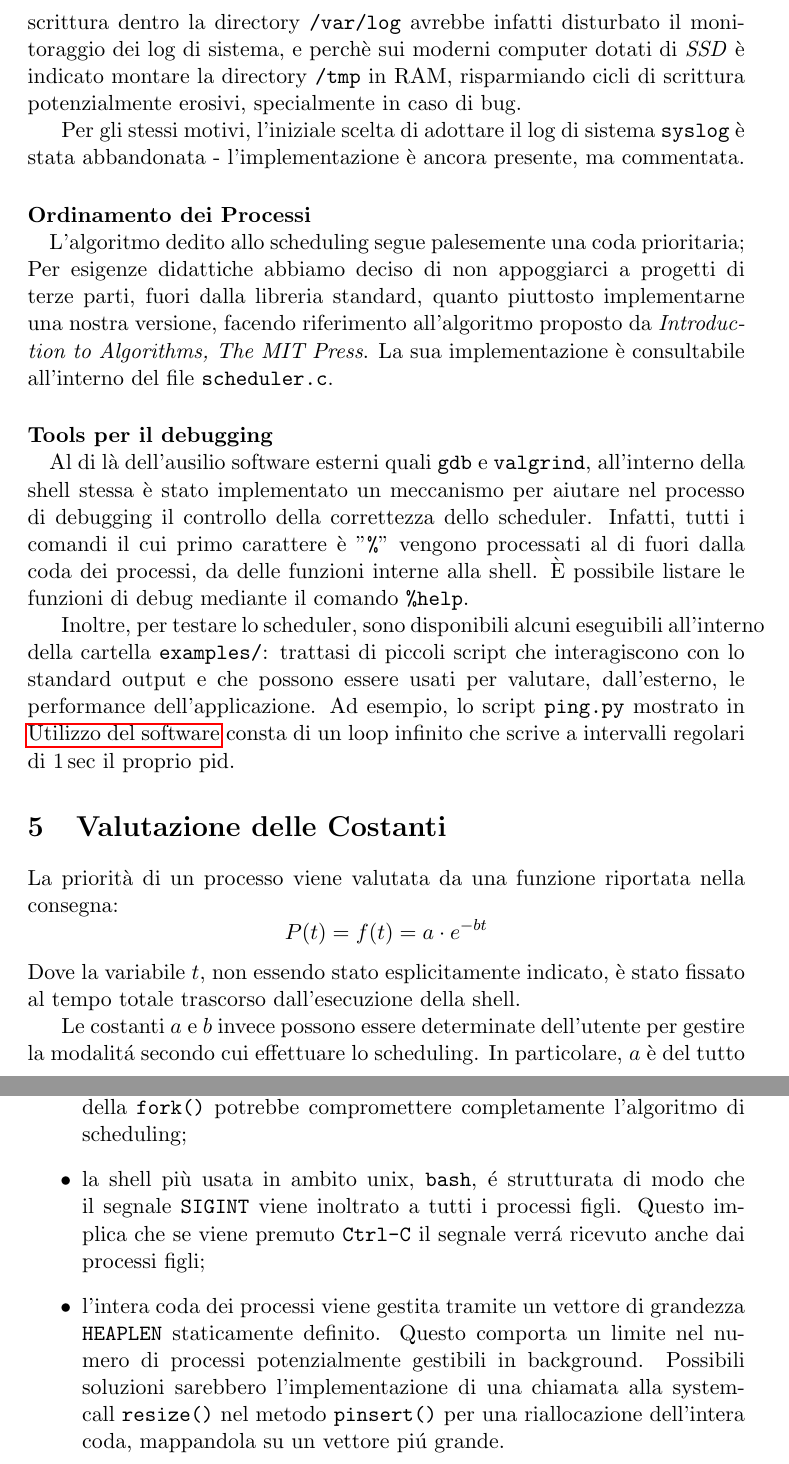
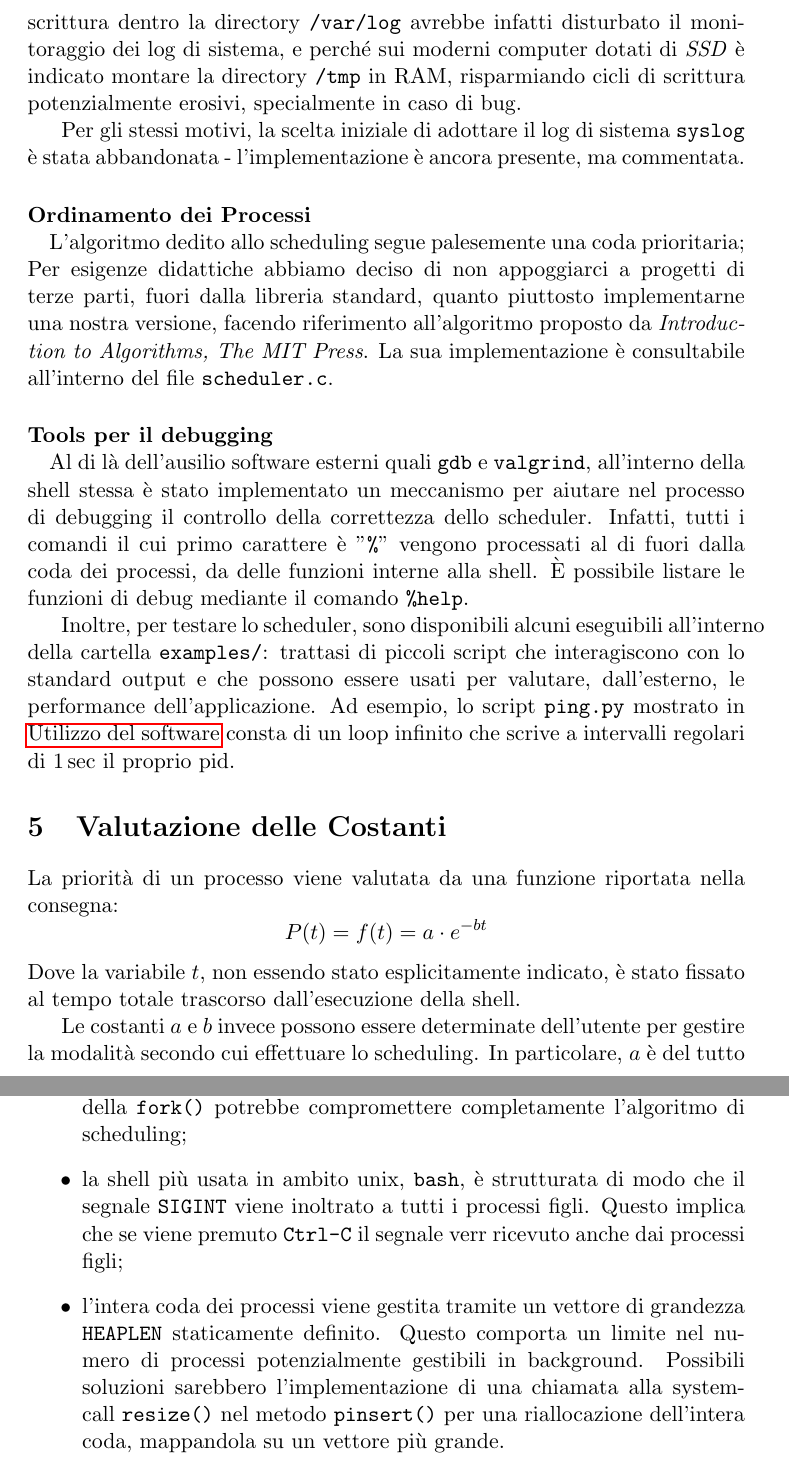
Before and after one commit to mmaker/shellder, a LaTeX document (doc/report.tex): two parts of pages 3 and 6 of 6, joined at a grey line, cut so that both start at the same text. Compiled offline with pdfLaTeX.

Commit message:
Accenti giusti, accenti giusti ovunque

```diff
--- a/doc/report.tex
+++ b/doc/report.tex
@@ -92,11 +92,11 @@ Vi \`e infine la cartella \code{src/}, contentente il sorgente dell'applicazione
 Il file di log di default \`e stato settato di default a un path diverso da
 quello richiesto nella consegna semplicemente per esigenze di sviluppo: la
 scrittura dentro la directory \code{/var/log} avrebbe infatti disturbato il
-monitoraggio dei log di sistema, e perch\`e sui moderni computer dotati di
+monitoraggio dei log di sistema, e perch\'e sui moderni computer dotati di
 \emph{SSD} \`e indicato montare la directory \code{/tmp} in RAM, risparmiando
 cicli di scrittura potenzialmente erosivi, specialmente in caso di bug.
 
-Per gli stessi motivi, l'iniziale scelta di adottare il log di sistema
+Per gli stessi motivi, la scelta iniziale di adottare il log di sistema
 \code{syslog} \`e stata abbandonata - l'implementazione \`e ancora presente, ma
 commentata.
 
@@ -223,15 +223,15 @@ risolti.
       dire che un potenziale programma che fa uso della \code{fork()} potrebbe
       compromettere completamente l'algoritmo di scheduling;
 
-\item la shell pi\`u usata in ambito unix, \code{bash}, \'e strutturata di modo
+\item la shell pi\`u usata in ambito unix, \code{bash}, \`e strutturata di modo
       che il segnale \code{SIGINT} viene inoltrato a tutti i processi figli.
-      Questo implica che se viene premuto \code{Ctrl-C} il segnale verr\'a ricevuto
+      Questo implica che se viene premuto \code{Ctrl-C} il segnale verr ricevuto
       anche dai processi figli;
 
 \item l'intera coda dei processi viene gestita tramite un vettore di grandezza \code{HEAPLEN}
       staticamente definito. Questo comporta un limite nel numero di processi potenzialmente
       gestibili in background. Possibili soluzioni sarebbero l'implementazione di una chiamata alla
       system-call \code{resize()} nel metodo \code{pinsert()} per una riallocazione
-      dell'intera coda, mappandola su un vettore pi\'u grande.
+      dell'intera coda, mappandola su un vettore più grande.
 \end{itemize}
 \end{document}
```
Also changed, not shown: doc/report.tex (14 more changed lines).
